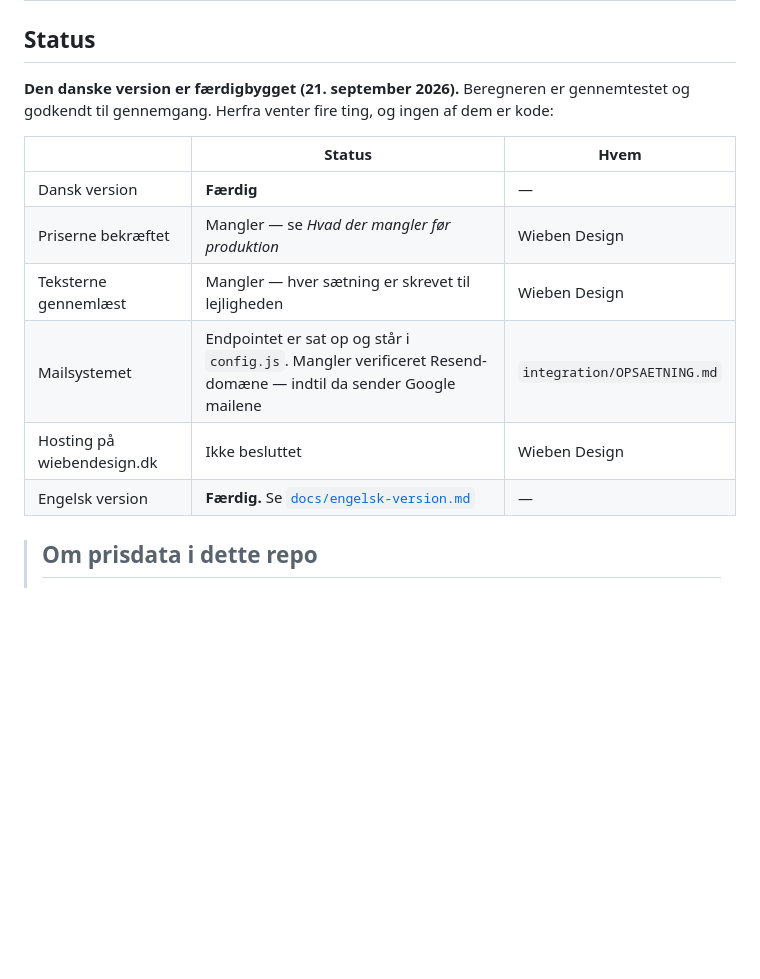
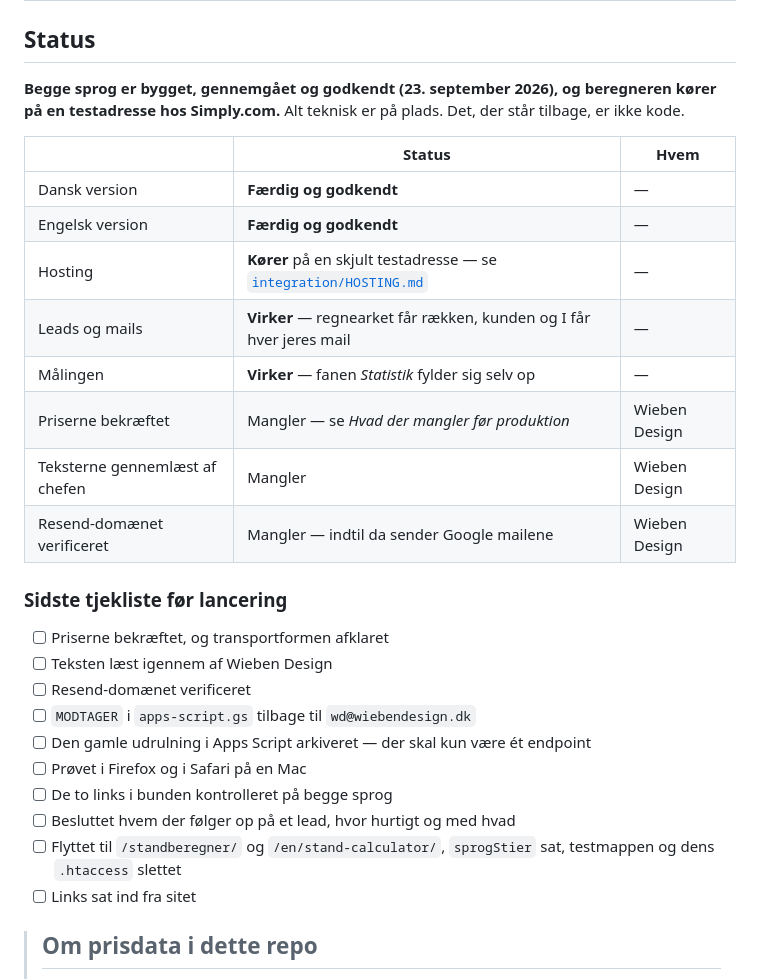
Before and after one commit to malthehaagen/Wiebendesign, a Markdown page: README.md, the part around the change. Drawn GitHub-style; blank space fills up the shorter version.

Commit message:
Status: alt teknisk er på plads
Begge sprog er gennemgået og godkendt, beregneren kører på en skjult
testadresse, leads og mails virker, og målingen skriver i regnearket.
Statustabellen sagde stadig, at hosting ikke var besluttet, og at den
danske version ventede på gennemgang.

Tilbage står en tjekliste, hvor intet punkt er kode.

Co-Authored-By: Claude Opus 5 <noreply@anthropic.com>
Claude-Session: https://claude.ai/code/session_01QHLHRWRBDUu9J5HMDPk8tZ

```diff
--- a/README.md
+++ b/README.md
@@ -2,20 +2,34 @@
 
 ## Status
 
-**Den danske version er færdigbygget (21. september 2026).** Beregneren er
-gennemtestet og godkendt til gennemgang. Herfra venter fire ting, og ingen af
-dem er kode:
+**Begge sprog er bygget, gennemgået og godkendt (23. september 2026), og
+beregneren kører på en testadresse hos Simply.com.** Alt teknisk er på plads.
+Det, der står tilbage, er ikke kode.
 
 | | Status | Hvem |
 |---|---|---|
-| Dansk version | **Færdig** | — |
+| Dansk version | **Færdig og godkendt** | — |
+| Engelsk version | **Færdig og godkendt** | — |
+| Hosting | **Kører** på en skjult testadresse — se [`integration/HOSTING.md`](integration/HOSTING.md) | — |
+| Leads og mails | **Virker** — regnearket får rækken, kunden og I får hver jeres mail | — |
+| Målingen | **Virker** — fanen *Statistik* fylder sig selv op | — |
 | Priserne bekræftet | Mangler — se *Hvad der mangler før produktion* | Wieben Design |
-| Teksterne gennemlæst | Mangler — hver sætning er skrevet til lejligheden | Wieben Design |
-| Mailsystemet | Endpointet er sat op og står i `config.js`. Mangler verificeret Resend-domæne — indtil da sender Google mailene | `integration/OPSAETNING.md` |
-| Hosting på wiebendesign.dk | Ikke besluttet | Wieben Design |
-| Engelsk version | **Færdig.** Se [`docs/engelsk-version.md`](docs/engelsk-version.md) | — |
+| Teksterne gennemlæst af chefen | Mangler | Wieben Design |
+| Resend-domænet verificeret | Mangler — indtil da sender Google mailene | Wieben Design |
 
+### Sidste tjekliste før lancering
 
+- [ ] Priserne bekræftet, og transportformen afklaret
+- [ ] Teksten læst igennem af Wieben Design
+- [ ] Resend-domænet verificeret
+- [ ] `MODTAGER` i `apps-script.gs` tilbage til `wd@wiebendesign.dk`
+- [ ] Den gamle udrulning i Apps Script arkiveret — der skal kun være ét endpoint
+- [ ] Prøvet i Firefox og i Safari på en Mac
+- [ ] De to links i bunden kontrolleret på begge sprog
+- [ ] Besluttet hvem der følger op på et lead, hvor hurtigt og med hvad
+- [ ] Flyttet til `/standberegner/` og `/en/stand-calculator/`, `sprogStier` sat,
+      testmappen og dens `.htaccess` slettet
+- [ ] Links sat ind fra sitet
 
 > ## Om prisdata i dette repo
 >
```
